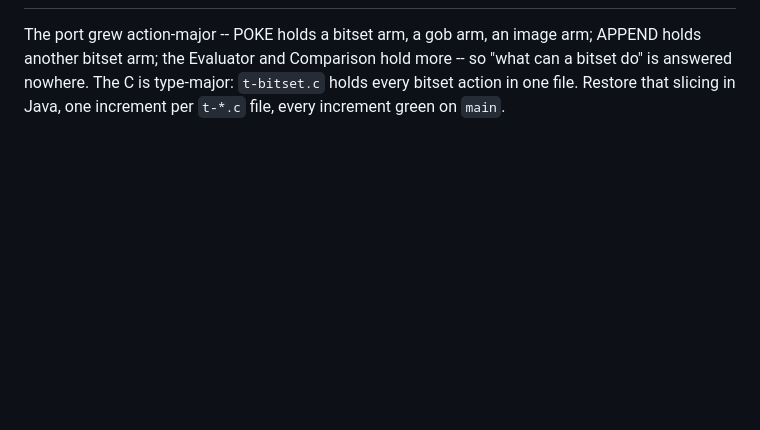
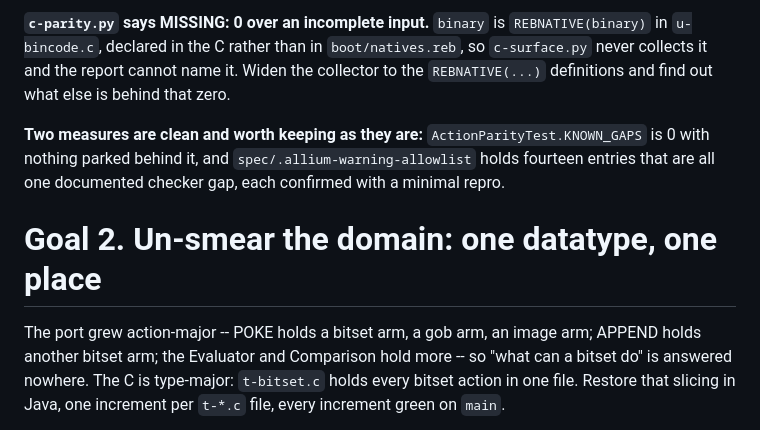
Before and after one commit to bobhoskinsbrother/JEBOL, a Markdown page: TODO.md, the part around one of its changes. GitHub-like rendering; blank space fills up the shorter version.

```diff
--- a/TODO.md
+++ b/TODO.md
@@ -95,3 +175,15 @@ does.
+**`c-parity.py` says MISSING: 0 over an incomplete input.** `binary` is
+`REBNATIVE(binary)` in `u-bincode.c`, declared in the C rather than in
+`boot/natives.reb`, so `c-surface.py` never collects it and the report
+cannot name it. Widen the collector to the `REBNATIVE(...)` definitions and
+find out what else is behind that zero.
+
+**Two measures are clean and worth keeping as they are:**
+`ActionParityTest.KNOWN_GAPS` is 0 with nothing parked behind it, and
+`spec/.allium-warning-allowlist` holds fourteen entries that are all one
+documented checker gap, each confirmed with a minimal repro.
+
+# Goal 2. Un-smear the domain: one datatype, one place
 
 The port grew action-major -- POKE holds a bitset arm, a gob arm, an image
 arm; APPEND holds another bitset arm; the Evaluator and Comparison hold more
```
Also changed, not shown: other parts of TODO.md (+81 -1 lines).
